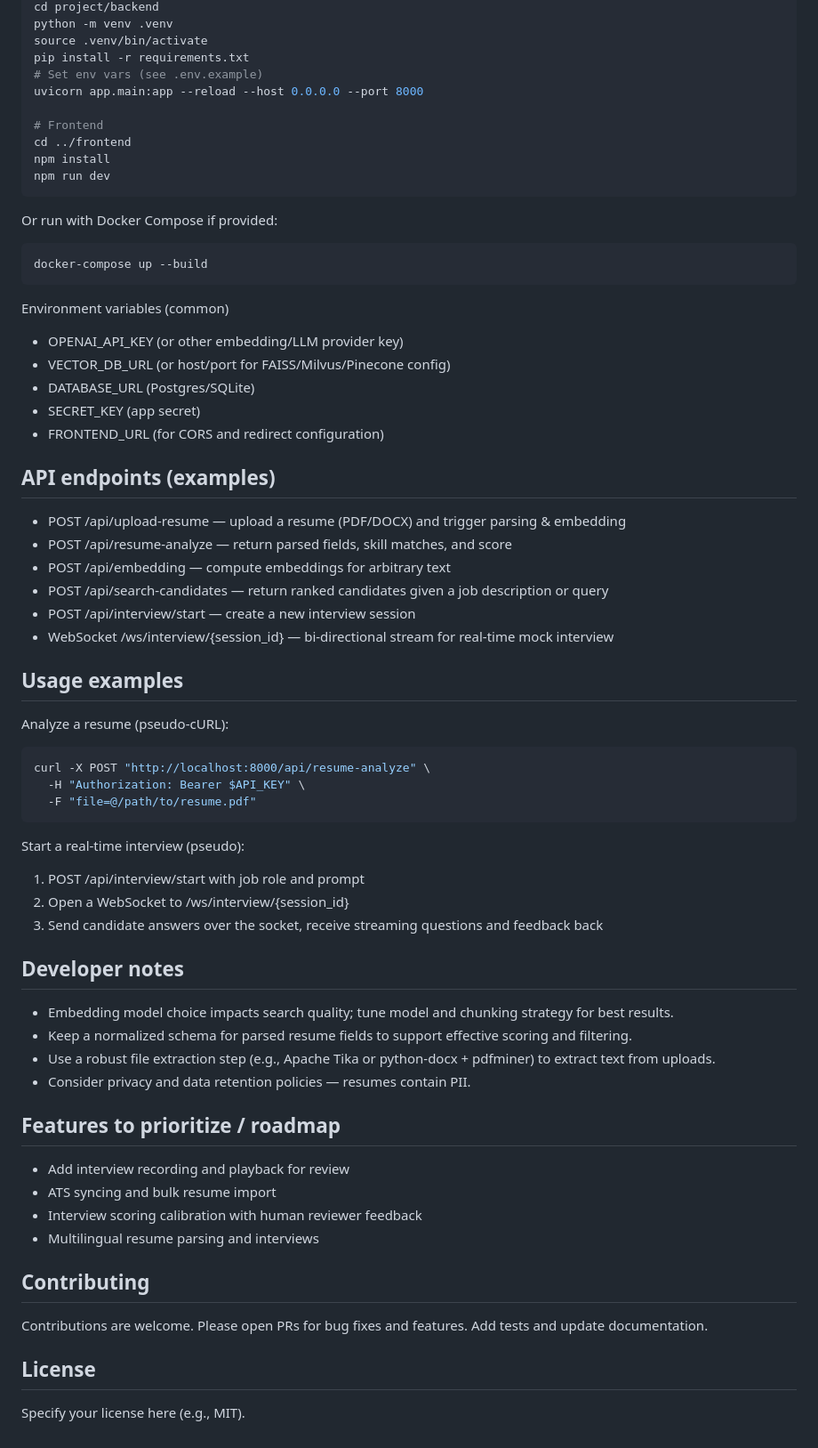
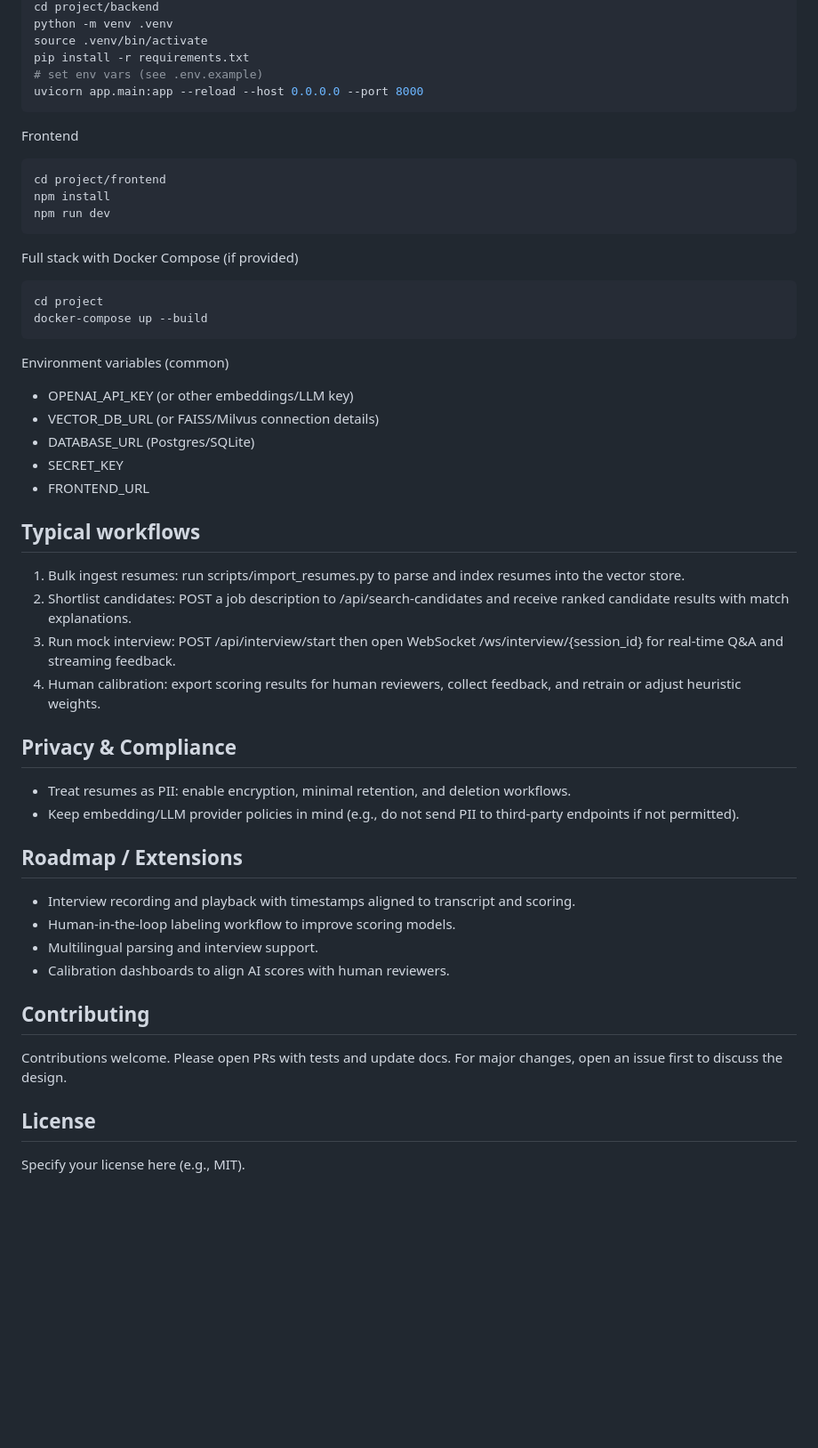
Before and after one commit to Krishsharmacse/AI-COACH, a Markdown page: project/README.md, the part around one of its changes. Shown at 89% size. Drawn GitHub-style; blank space fills up the shorter version.

````diff
--- a/project/README.md
+++ b/project/README.md
@@ -57,70 +64,49 @@ cd project/backend
 python -m venv .venv
 source .venv/bin/activate
 pip install -r requirements.txt
-# Set env vars (see .env.example)
+# set env vars (see .env.example)
 uvicorn app.main:app --reload --host 0.0.0.0 --port 8000
+```
 
-# Frontend
-cd ../frontend
+Frontend
+```bash
+cd project/frontend
 npm install
 npm run dev
 ```
 
-Or run with Docker Compose if provided:
-
+Full stack with Docker Compose (if provided)
 ```bash
+cd project
 docker-compose up --build
 ```
 
 Environment variables (common)
-- OPENAI_API_KEY (or other embedding/LLM provider key)
-- VECTOR_DB_URL (or host/port for FAISS/Milvus/Pinecone config)
+- OPENAI_API_KEY (or other embeddings/LLM key)
+- VECTOR_DB_URL (or FAISS/Milvus connection details)
 - DATABASE_URL (Postgres/SQLite)
-- SECRET_KEY (app secret)
-- FRONTEND_URL (for CORS and redirect configuration)
+- SECRET_KEY
+- FRONTEND_URL
 
-## API endpoints (examples)
+## Typical workflows
 
-- POST /api/upload-resume — upload a resume (PDF/DOCX) and trigger parsing & embedding
-- POST /api/resume-analyze — return parsed fields, skill matches, and score
-- POST /api/embedding — compute embeddings for arbitrary text
-- POST /api/search-candidates — return ranked candidates given a job description or query
-- POST /api/interview/start — create a new interview session
-- WebSocket /ws/interview/{session_id} — bi-directional stream for real-time mock interview
+1. Bulk ingest resumes: run scripts/import_resumes.py to parse and index resumes into the vector store.
+2. Shortlist candidates: POST a job description to /api/search-candidates and receive ranked candidate results with match explanations.
+3. Run mock interview: POST /api/interview/start then open WebSocket /ws/interview/{session_id} for real-time Q&A and streaming feedback.
+4. Human calibration: export scoring results for human reviewers, collect feedback, and retrain or adjust heuristic weights.
 
-## Usage examples
+## Privacy & Compliance
+- Treat resumes as PII: enable encryption, minimal retention, and deletion workflows.
+- Keep embedding/LLM provider policies in mind (e.g., do not send PII to third-party endpoints if not permitted).
 
-Analyze a resume (pseudo-cURL):
-
-```bash
-curl -X POST "http://localhost:8000/api/resume-analyze" \
-  -H "Authorization: Bearer $API_KEY" \
-  -F "file=@/path/to/resume.pdf"
-```
-
-Start a real-time interview (pseudo):
-
-1. POST /api/interview/start with job role and prompt
-2. Open a WebSocket to /ws/interview/{session_id}
-3. Send candidate answers over the socket, receive streaming questions and feedback back
-
-## Developer notes
-
-- Embedding model choice impacts search quality; tune model and chunking strategy for best results.
-- Keep a normalized schema for parsed resume fields to support effective scoring and filtering.
-- Use a robust file extraction step (e.g., Apache Tika or python-docx + pdfminer) to extract text from uploads.
-- Consider privacy and data retention policies — resumes contain PII.
-
-## Features to prioritize / roadmap
-- Add interview recording and playback for review
-- ATS syncing and bulk resume import
-- Interview scoring calibration with human reviewer feedback
-- Multilingual resume parsing and interviews
+## Roadmap / Extensions
+- Interview recording and playback with timestamps aligned to transcript and scoring.
+- Human-in-the-loop labeling workflow to improve scoring models.
+- Multilingual parsing and interview support.
+- Calibration dashboards to align AI scores with human reviewers.
 
 ## Contributing
-
-Contributions are welcome. Please open PRs for bug fixes and features. Add tests and update documentation.
+Contributions welcome. Please open PRs with tests and update docs. For major changes, open an issue first to discuss the design.
 
 ## License
-
 Specify your license here (e.g., MIT).
````
Also changed, not shown: other parts of project/README.md (+44 -37 lines).
